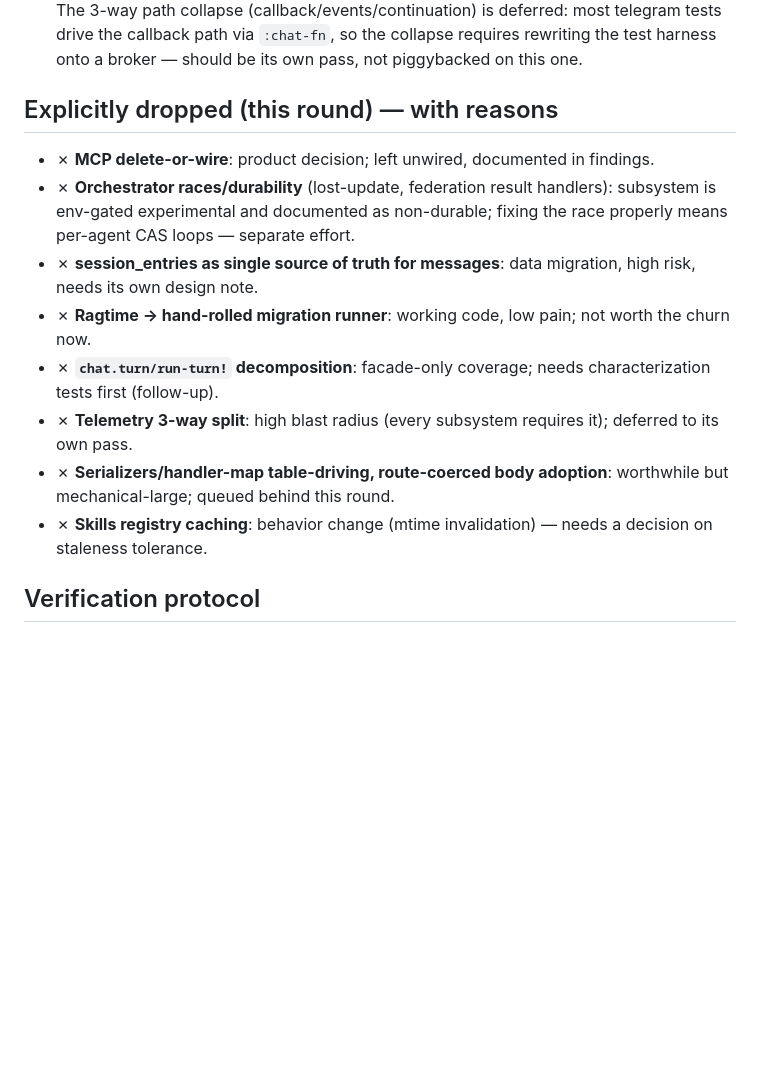
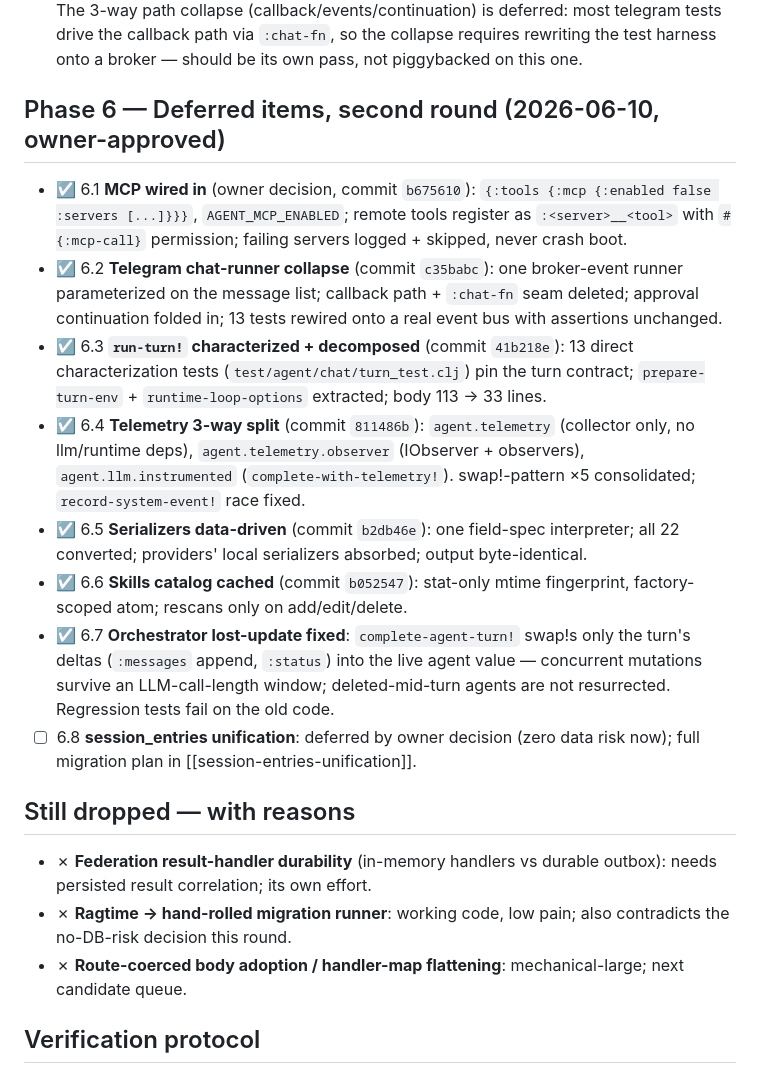
Before and after one commit to skammer/iris, a Markdown page: obsidian/decision-logs/refactoring-2026-06-plan.md, the part around the change. GitHub-like rendering; blank space fills up the shorter version.

Commit message:
docs: record phase 6 (deferred items round) outcomes
Co-Authored-By: Claude Fable 5 <noreply@anthropic.com>

```diff
--- a/obsidian/decision-logs/refactoring-2026-06-plan.md
+++ b/obsidian/decision-logs/refactoring-2026-06-plan.md
@@ -56,16 +56,22 @@ Inputs: [[refactoring-2026-06-findings]], [[codebase-map]]. Status legend: ☐ p
 - ☑ 5.3 LLM providers: `invoke` is the single execution path. Per-provider `complete`/`stream` bodies deleted (−131 LOC); core gained `complete-via-invoke`/`stream-via-invoke`; ollama's channel stream now routes through `stream-response->turn`, fixing its silent thinking/tool-call/usage drops. Protocol methods kept (several test fakes implement them); `default-invoke` Object-extension kept (adapts complete-only fakes).
 - ◐ 5.4 Telegram: the real bug fixed — `run-chat-events!` treats a result-ch `:error` as terminal, so an early chat/run! failure no longer spins the loop + typing indicator forever. The 3-way path collapse (callback/events/continuation) is deferred: most telegram tests drive the callback path via `:chat-fn`, so the collapse requires rewriting the test harness onto a broker — should be its own pass, not piggybacked on this one.
 
-## Explicitly dropped (this round) — with reasons
+## Phase 6 — Deferred items, second round (2026-06-10, owner-approved)
 
-- ✗ **MCP delete-or-wire**: product decision; left unwired, documented in findings.
-- ✗ **Orchestrator races/durability** (lost-update, federation result handlers): subsystem is env-gated experimental and documented as non-durable; fixing the race properly means per-agent CAS loops — separate effort.
-- ✗ **session_entries as single source of truth for messages**: data migration, high risk, needs its own design note.
-- ✗ **Ragtime → hand-rolled migration runner**: working code, low pain; not worth the churn now.
-- ✗ **`chat.turn/run-turn!` decomposition**: facade-only coverage; needs characterization tests first (follow-up).
-- ✗ **Telemetry 3-way split**: high blast radius (every subsystem requires it); deferred to its own pass.
-- ✗ **Serializers/handler-map table-driving, route-coerced body adoption**: worthwhile but mechanical-large; queued behind this round.
-- ✗ **Skills registry caching**: behavior change (mtime invalidation) — needs a decision on staleness tolerance.
+- ☑ 6.1 **MCP wired in** (owner decision, commit `b675610`): `{:tools {:mcp {:enabled false :servers [...]}}}`, `AGENT_MCP_ENABLED`; remote tools register as `:<server>__<tool>` with `#{:mcp-call}` permission; failing servers logged + skipped, never crash boot.
+- ☑ 6.2 **Telegram chat-runner collapse** (commit `c35babc`): one broker-event runner parameterized on the message list; callback path + `:chat-fn` seam deleted; approval continuation folded in; 13 tests rewired onto a real event bus with assertions unchanged.
+- ☑ 6.3 **`run-turn!` characterized + decomposed** (commit `41b218e`): 13 direct characterization tests (`test/agent/chat/turn_test.clj`) pin the turn contract; `prepare-turn-env` + `runtime-loop-options` extracted; body 113 → 33 lines.
+- ☑ 6.4 **Telemetry 3-way split** (commit `811486b`): `agent.telemetry` (collector only, no llm/runtime deps), `agent.telemetry.observer` (IObserver + observers), `agent.llm.instrumented` (`complete-with-telemetry!`). swap!-pattern ×5 consolidated; `record-system-event!` race fixed.
+- ☑ 6.5 **Serializers data-driven** (commit `b2db46e`): one field-spec interpreter; all 22 converted; providers' local serializers absorbed; output byte-identical.
+- ☑ 6.6 **Skills catalog cached** (commit `b052547`): stat-only mtime fingerprint, factory-scoped atom; rescans only on add/edit/delete.
+- ☑ 6.7 **Orchestrator lost-update fixed**: `complete-agent-turn!` swap!s only the turn's deltas (`:messages` append, `:status`) into the live agent value — concurrent mutations survive an LLM-call-length window; deleted-mid-turn agents are not resurrected. Regression tests fail on the old code.
+- ☐ 6.8 **session_entries unification**: deferred by owner decision (zero data risk now); full migration plan in [[session-entries-unification]].
+
+## Still dropped — with reasons
+
+- ✗ **Federation result-handler durability** (in-memory handlers vs durable outbox): needs persisted result correlation; its own effort.
+- ✗ **Ragtime → hand-rolled migration runner**: working code, low pain; also contradicts the no-DB-risk decision this round.
+- ✗ **Route-coerced body adoption / handler-map flattening**: mechanical-large; next candidate queue.
 
 ## Verification protocol
 
```
Also changed, not shown: REFACTORING_PLAN.md (+15 -9 lines).
